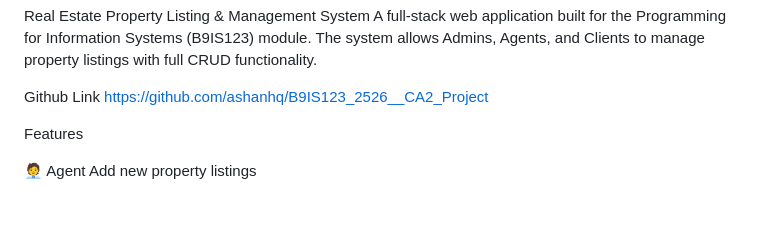
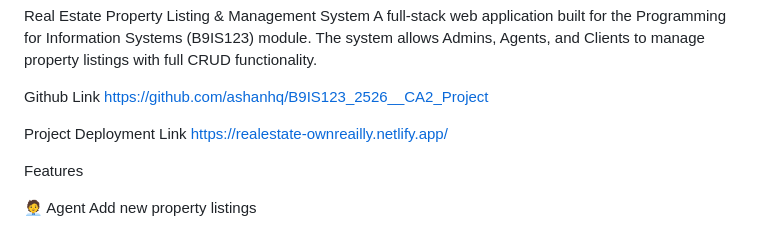
Before and after one commit to ashanhq/B9IS123_2526__CA2_Project, a Markdown page: Readme.md, the part around the change. Drawn GitHub-style; blank space fills up the shorter version.

Commit message:
Update Readme.md
Add Deployment link

```diff
--- a/Readme.md
+++ b/Readme.md
@@ -4,6 +4,9 @@ A full-stack web application built for the Programming for Information Systems (
 
 Github Link
 https://github.com/ashanhq/B9IS123_2526__CA2_Project
+
+Project Deployment Link
+https://realestate-ownreailly.netlify.app/
 
 
  Features
```
